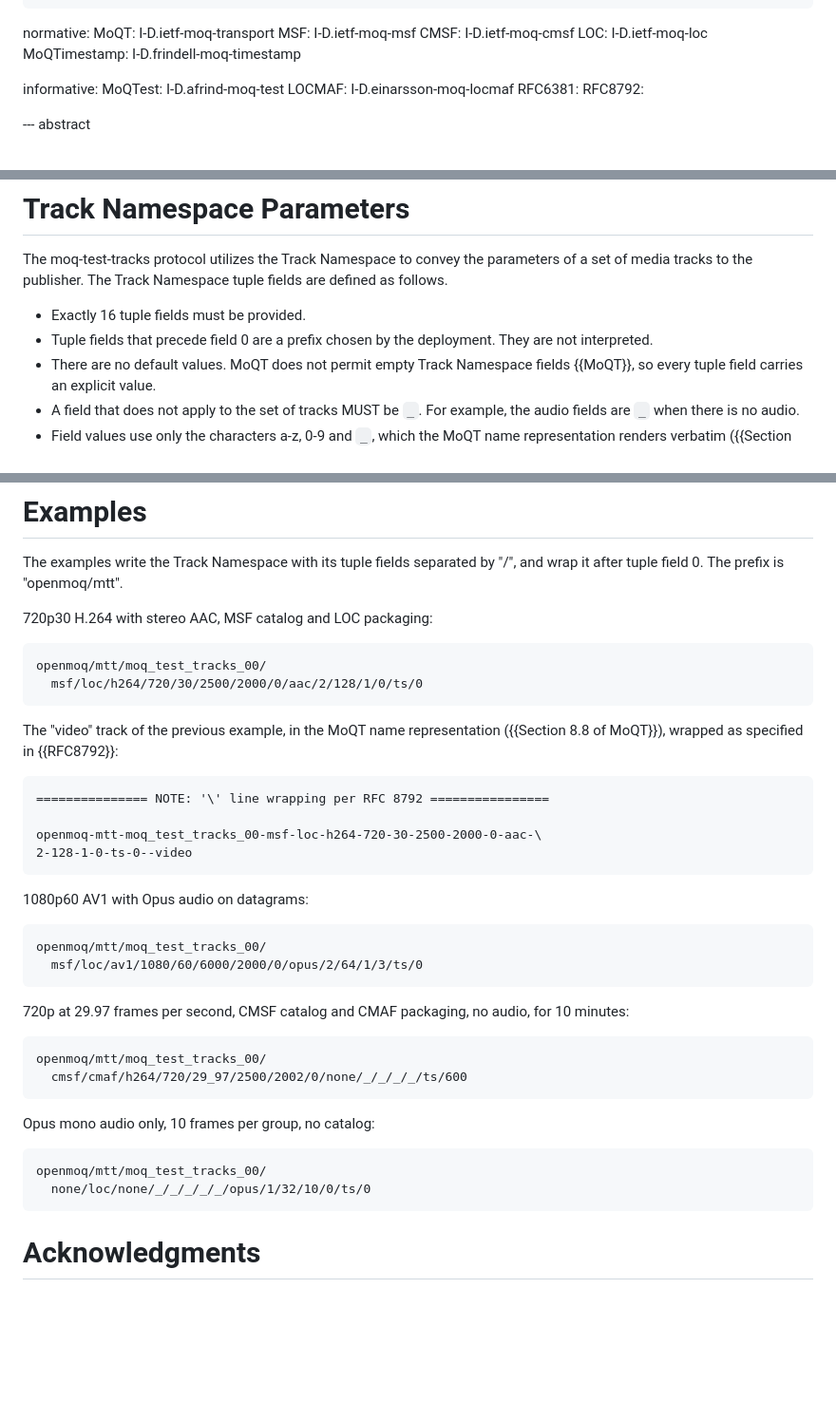
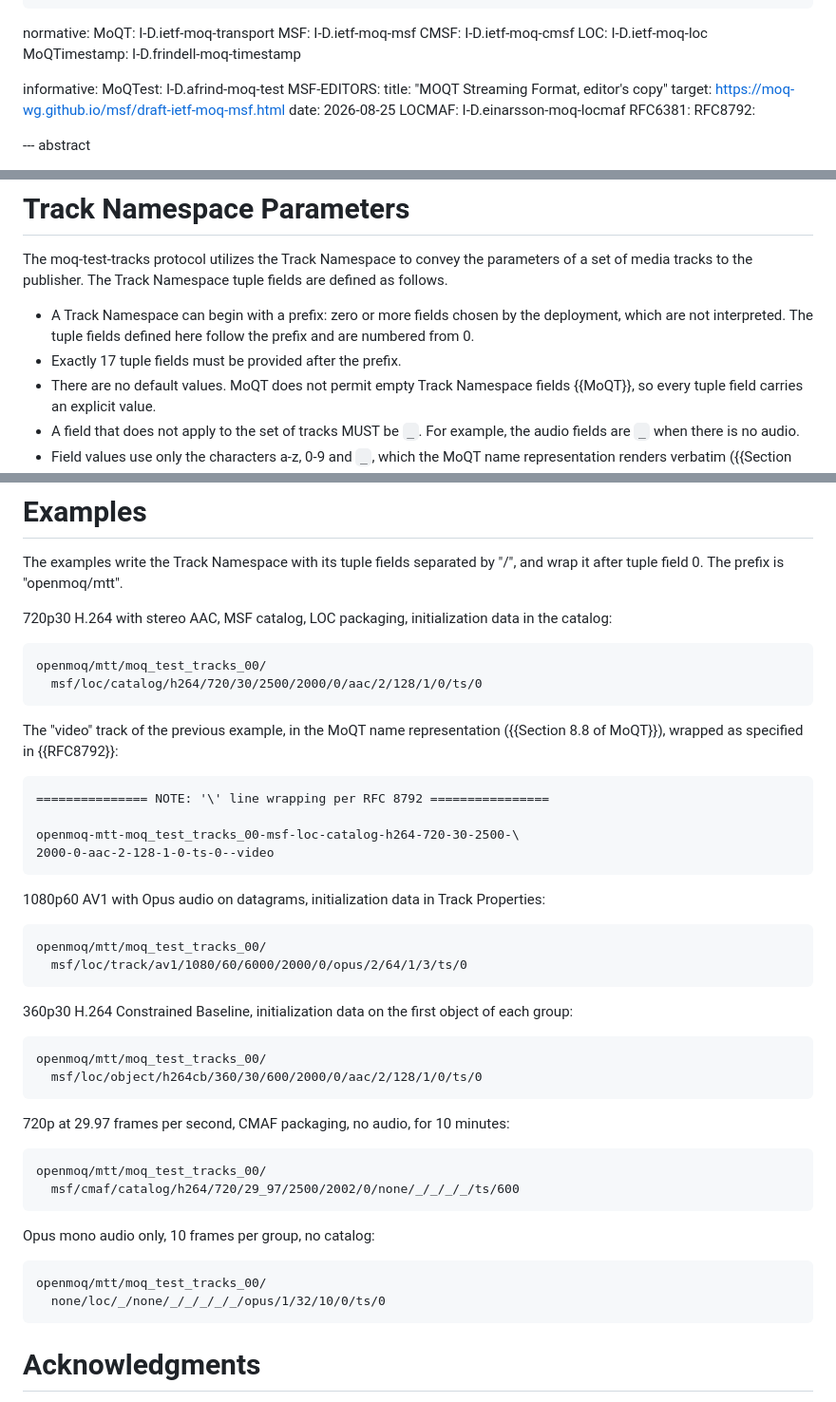
Before and after one commit to gmarzot/draft-marzot-moq-test-tracks, a Markdown page: draft-marzot-moq-test-tracks.md, 3 parts joined by grey strips. Shown at 95% size. Drawn GitHub-style; blank space fills up the shorter version.

```diff
--- a/draft-marzot-moq-test-tracks.md
+++ b/draft-marzot-moq-test-tracks.md
@@ -38,6 +38,10 @@ normative:
 
 informative:
   MoQTest: I-D.afrind-moq-test
+  MSF-EDITORS:
+    title: "MOQT Streaming Format, editor's copy"
+    target: https://moq-wg.github.io/msf/draft-ietf-moq-msf.html
+    date: 2026-08-25
   LOCMAF: I-D.einarsson-moq-locmaf
   RFC6381:
   RFC8792:
@@ -75,9 +79,10 @@ The moq-test-tracks protocol utilizes the Track Namespace to convey the
 parameters of a set of media tracks to the publisher. The Track Namespace
 tuple fields are defined as follows.
 
-* Exactly 16 tuple fields must be provided.
-* Tuple fields that precede field 0 are a prefix chosen by the deployment.
-  They are not interpreted.
+* A Track Namespace can begin with a prefix: zero or more fields chosen by
+  the deployment, which are not interpreted. The tuple fields defined here
+  follow the prefix and are numbered from 0.
+* Exactly 17 tuple fields must be provided after the prefix.
 * There are no default values. MoQT does not permit empty Track Namespace
   fields {{MoQT}}, so every tuple field carries an explicit value.
 * A field that does not apply to the set of tracks MUST be `_`. For example,
@@ -359,11 +387,12 @@ This document has no IANA actions.
 The examples write the Track Namespace with its tuple fields separated by
 "/", and wrap it after tuple field 0. The prefix is "openmoq/mtt".
 
-720p30 H.264 with stereo AAC, MSF catalog and LOC packaging:
+720p30 H.264 with stereo AAC, MSF catalog, LOC packaging, initialization
+data in the catalog:
 
 ~~~
 openmoq/mtt/moq_test_tracks_00/
-  msf/loc/h264/720/30/2500/2000/0/aac/2/128/1/0/ts/0
+  msf/loc/catalog/h264/720/30/2500/2000/0/aac/2/128/1/0/ts/0
 ~~~
 
 The "video" track of the previous example, in the MoQT name representation
@@ -372,30 +401,38 @@ The "video" track of the previous example, in the MoQT name representation
 ~~~
 =============== NOTE: '\' line wrapping per RFC 8792 ================
 
-openmoq-mtt-moq_test_tracks_00-msf-loc-h264-720-30-2500-2000-0-aac-\
-2-128-1-0-ts-0--video
+openmoq-mtt-moq_test_tracks_00-msf-loc-catalog-h264-720-30-2500-\
+2000-0-aac-2-128-1-0-ts-0--video
 ~~~
 
-1080p60 AV1 with Opus audio on datagrams:
+1080p60 AV1 with Opus audio on datagrams, initialization data in Track
+Properties:
 
 ~~~
 openmoq/mtt/moq_test_tracks_00/
-  msf/loc/av1/1080/60/6000/2000/0/opus/2/64/1/3/ts/0
+  msf/loc/track/av1/1080/60/6000/2000/0/opus/2/64/1/3/ts/0
 ~~~
 
-720p at 29.97 frames per second, CMSF catalog and CMAF packaging, no audio,
-for 10 minutes:
+360p30 H.264 Constrained Baseline, initialization data on the first object
+of each group:
 
 ~~~
 openmoq/mtt/moq_test_tracks_00/
-  cmsf/cmaf/h264/720/29_97/2500/2002/0/none/_/_/_/_/ts/600
+  msf/loc/object/h264cb/360/30/600/2000/0/aac/2/128/1/0/ts/0
+~~~
+
+720p at 29.97 frames per second, CMAF packaging, no audio, for 10 minutes:
+
+~~~
+openmoq/mtt/moq_test_tracks_00/
+  msf/cmaf/catalog/h264/720/29_97/2500/2002/0/none/_/_/_/_/ts/600
 ~~~
 
 Opus mono audio only, 10 frames per group, no catalog:
 
 ~~~
 openmoq/mtt/moq_test_tracks_00/
-  none/loc/none/_/_/_/_/_/opus/1/32/10/0/ts/0
+  none/loc/_/none/_/_/_/_/_/opus/1/32/10/0/ts/0
 ~~~
 
 # Acknowledgments
```
Also changed, not shown: other parts of draft-marzot-moq-test-tracks.md (+47 -24 lines).
